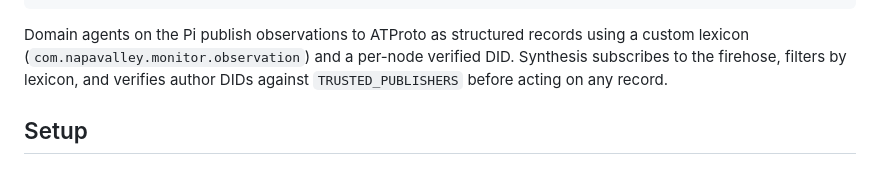
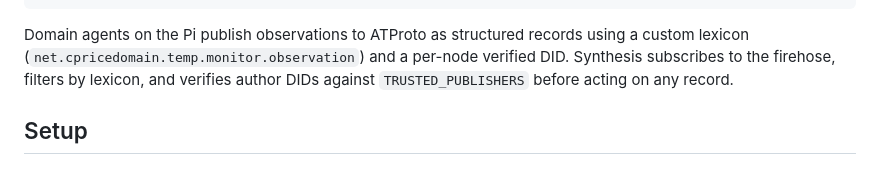
Before and after one commit to cprice-ping/Agentic-Watershed, a Markdown page: Synthesis/README.md, the part around the change. Drawn GitHub-style.

Commit message:
fixing lexicon name in docs

````diff
--- a/Synthesis/README.md
+++ b/Synthesis/README.md
@@ -35,7 +35,7 @@ Bluesky Firehose (wss://bsky.network)
 ```
 
 Domain agents on the Pi publish observations to ATProto as structured records using
-a custom lexicon (`com.napavalley.monitor.observation`) and a per-node verified DID.
+a custom lexicon (`net.cpricedomain.temp.monitor.observation`) and a per-node verified DID.
 Synthesis subscribes to the firehose, filters by lexicon, and verifies author DIDs
 against `TRUSTED_PUBLISHERS` before acting on any record.
 
````
